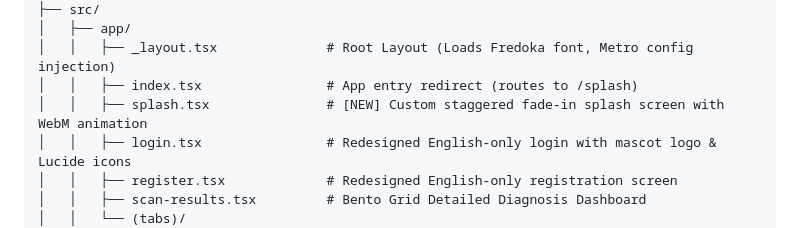
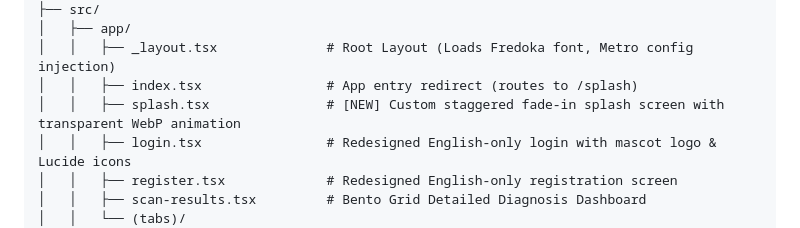
Before and after one commit to IanEbron33/Cloud-Based-Plant-Health-AI-Assistant, a Markdown page: session-context.md, the part around the change. Rendered like a GitHub page.

Commit message:
Update session-context.md for WebP splash screen

```diff
--- a/session-context.md
+++ b/session-context.md
@@ -58,7 +58,7 @@ Cloud-Based Plant Health AI Assistant - Mobile Application/
 │   ├── app/
 │   │   ├── _layout.tsx              # Root Layout (Loads Fredoka font, Metro config injection)
 │   │   ├── index.tsx                # App entry redirect (routes to /splash)
-│   │   ├── splash.tsx               # [NEW] Custom staggered fade-in splash screen with WebM animation
+│   │   ├── splash.tsx               # [NEW] Custom staggered fade-in splash screen with transparent WebP animation
 │   │   ├── login.tsx                # Redesigned English-only login with mascot logo & Lucide icons
 │   │   ├── register.tsx             # Redesigned English-only registration screen
 │   │   ├── scan-results.tsx         # Bento Grid Detailed Diagnosis Dashboard
```
